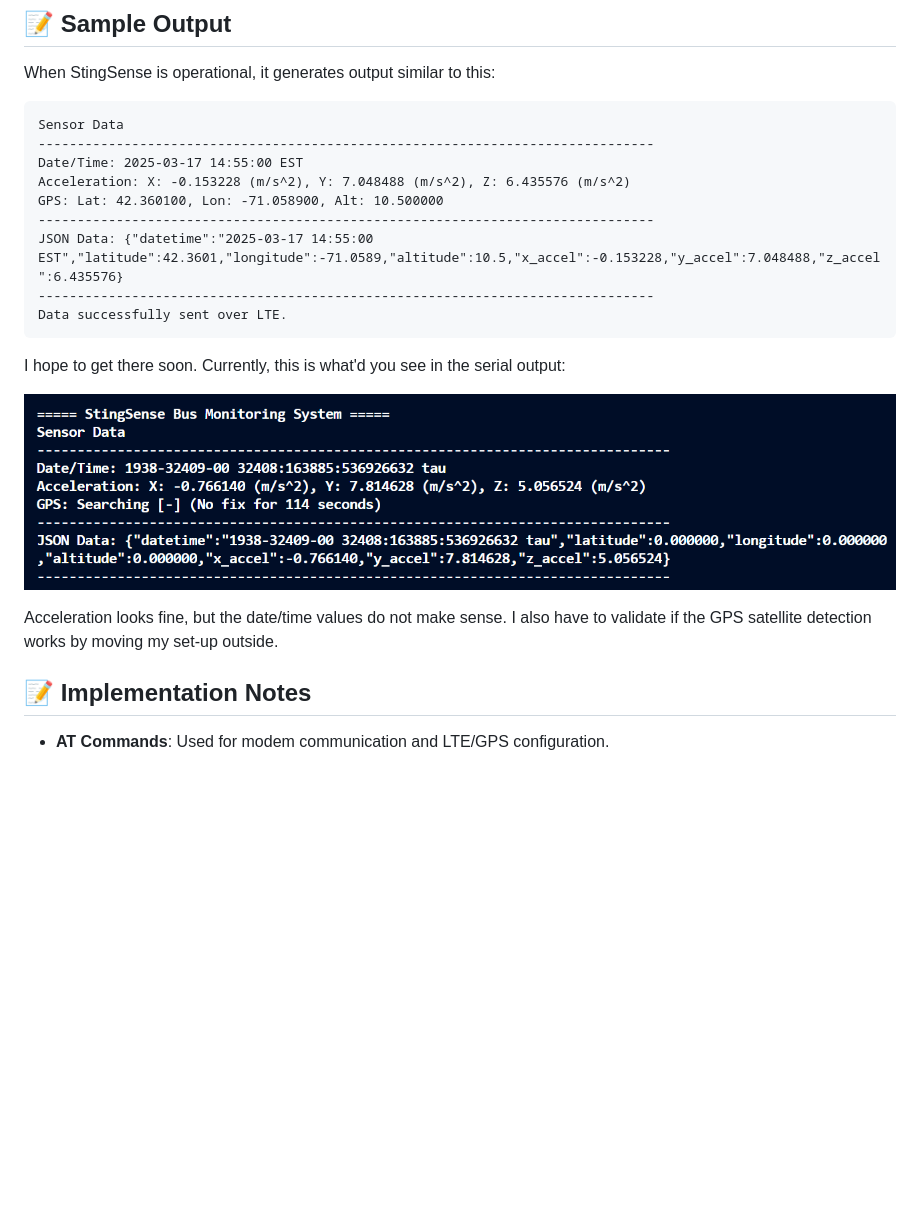
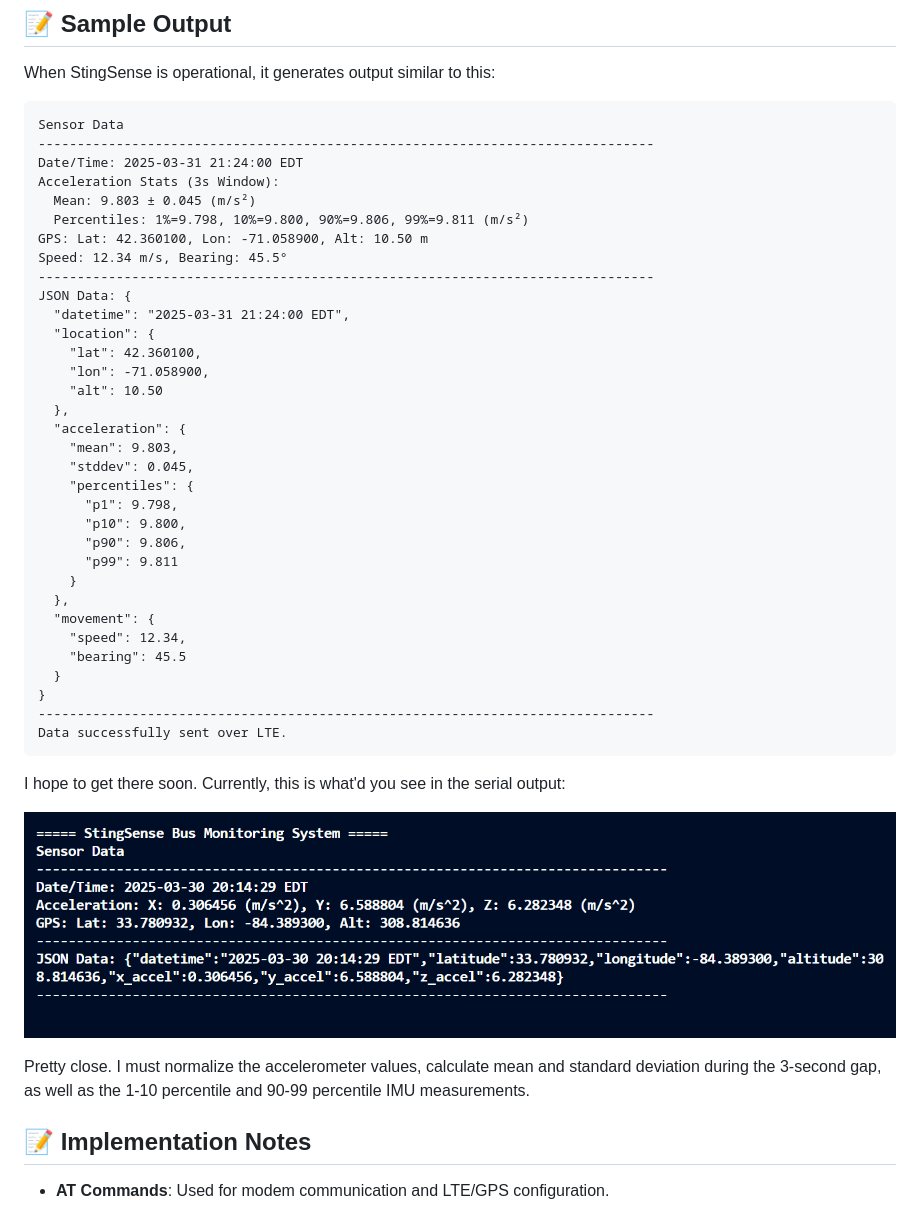
Before and after one commit to kpath1999/bus-rtos, a Markdown page: README.md, the part around the change. Drawn GitHub-style; pictures changed too: images/03302025-curr-output.png (added); blank space fills up the shorter version.

````diff
--- a/README.md
+++ b/README.md
@@ -88,20 +88,44 @@ When StingSense is operational, it generates output similar to this:
 ```
 Sensor Data
 -------------------------------------------------------------------------------
-Date/Time: 2025-03-17 14:55:00 EST
-Acceleration: X: -0.153228 (m/s^2), Y: 7.048488 (m/s^2), Z: 6.435576 (m/s^2)
-GPS: Lat: 42.360100, Lon: -71.058900, Alt: 10.500000
+Date/Time: 2025-03-31 21:24:00 EDT
+Acceleration Stats (3s Window):
+  Mean: 9.803 ± 0.045 (m/s²)
+  Percentiles: 1%=9.798, 10%=9.800, 90%=9.806, 99%=9.811 (m/s²)
+GPS: Lat: 42.360100, Lon: -71.058900, Alt: 10.50 m
+Speed: 12.34 m/s, Bearing: 45.5°
 -------------------------------------------------------------------------------
-JSON Data: {"datetime":"2025-03-17 14:55:00 EST","latitude":42.3601,"longitude":-71.0589,"altitude":10.5,"x_accel":-0.153228,"y_accel":7.048488,"z_accel":6.435576}
+JSON Data: {
+  "datetime": "2025-03-31 21:24:00 EDT",
+  "location": {
+    "lat": 42.360100,
+    "lon": -71.058900,
+    "alt": 10.50
+  },
+  "acceleration": {
+    "mean": 9.803,
+    "stddev": 0.045,
+    "percentiles": {
+      "p1": 9.798,
+      "p10": 9.800,
+      "p90": 9.806,
+      "p99": 9.811
+    }
+  },
+  "movement": {
+    "speed": 12.34,
+    "bearing": 45.5
+  }
+}
 -------------------------------------------------------------------------------
 Data successfully sent over LTE.
 ```
 
 I hope to get there soon. Currently, this is what'd you see in the serial output:
 
-![terminal window from actinius](images/serial-output-3-21-2025.png)
+![terminal window from actinius](images/03302025-curr-output.png)
 
-Acceleration looks fine, but the date/time values do not make sense. I also have to validate if the GPS satellite detection works by moving my set-up outside.
+Pretty close. I must normalize the accelerometer values, calculate mean and standard deviation during the 3-second gap, as well as the 1-10 percentile and 90-99 percentile IMU measurements.
 
 ## 📝 **Implementation Notes**
 
````
Also changed, not shown: 1 other file.
